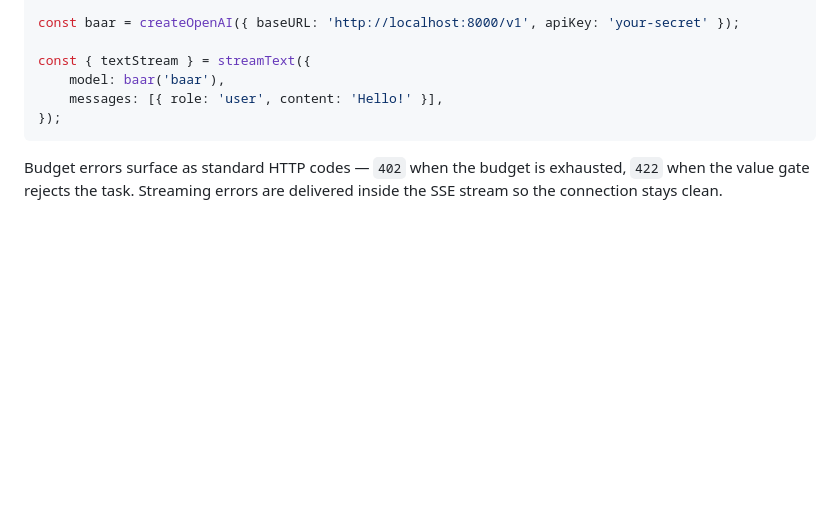
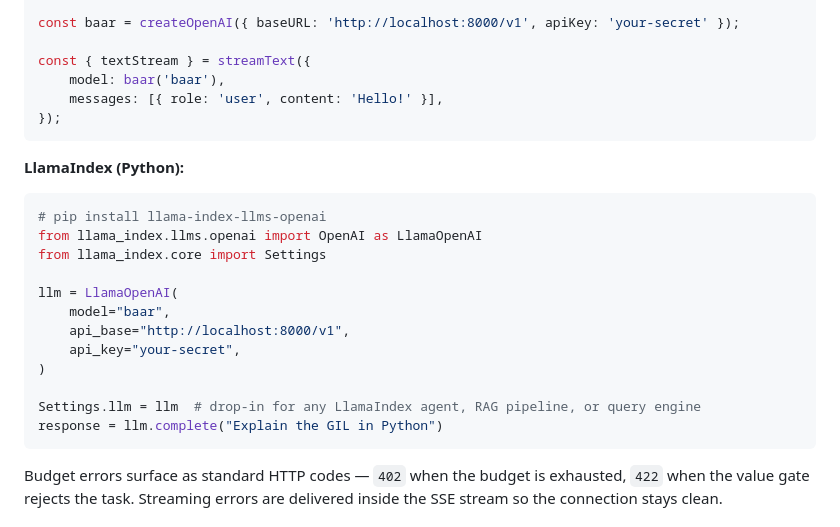
Before and after one commit to orvi2014/Baar-Core, a Markdown page: README.md, the part around the change. Rendered like a GitHub page; blank space fills up the shorter version.

Commit message:
docs(readme): add LlamaIndex usage snippet to OpenAI-compatible server section
The section heading already listed LlamaIndex but had no code example.
Added a Python snippet showing how to point LlamaIndex's OpenAI client at
the Baar HTTP server via api_base — no new integration file needed.

Co-Authored-By: Claude Sonnet 4.6 <noreply@anthropic.com>

````diff
--- a/README.md
+++ b/README.md
@@ -203,6 +203,23 @@ const { textStream } = streamText({
 });
 ```
 
+**LlamaIndex (Python):**
+
+```python
+# pip install llama-index-llms-openai
+from llama_index.llms.openai import OpenAI as LlamaOpenAI
+from llama_index.core import Settings
+
+llm = LlamaOpenAI(
+    model="baar",
+    api_base="http://localhost:8000/v1",
+    api_key="your-secret",
+)
+
+Settings.llm = llm  # drop-in for any LlamaIndex agent, RAG pipeline, or query engine
+response = llm.complete("Explain the GIL in Python")
+```
+
 Budget errors surface as standard HTTP codes — `402` when the budget is exhausted, `422` when the value gate rejects the task. Streaming errors are delivered inside the SSE stream so the connection stays clean.
 
 
````
